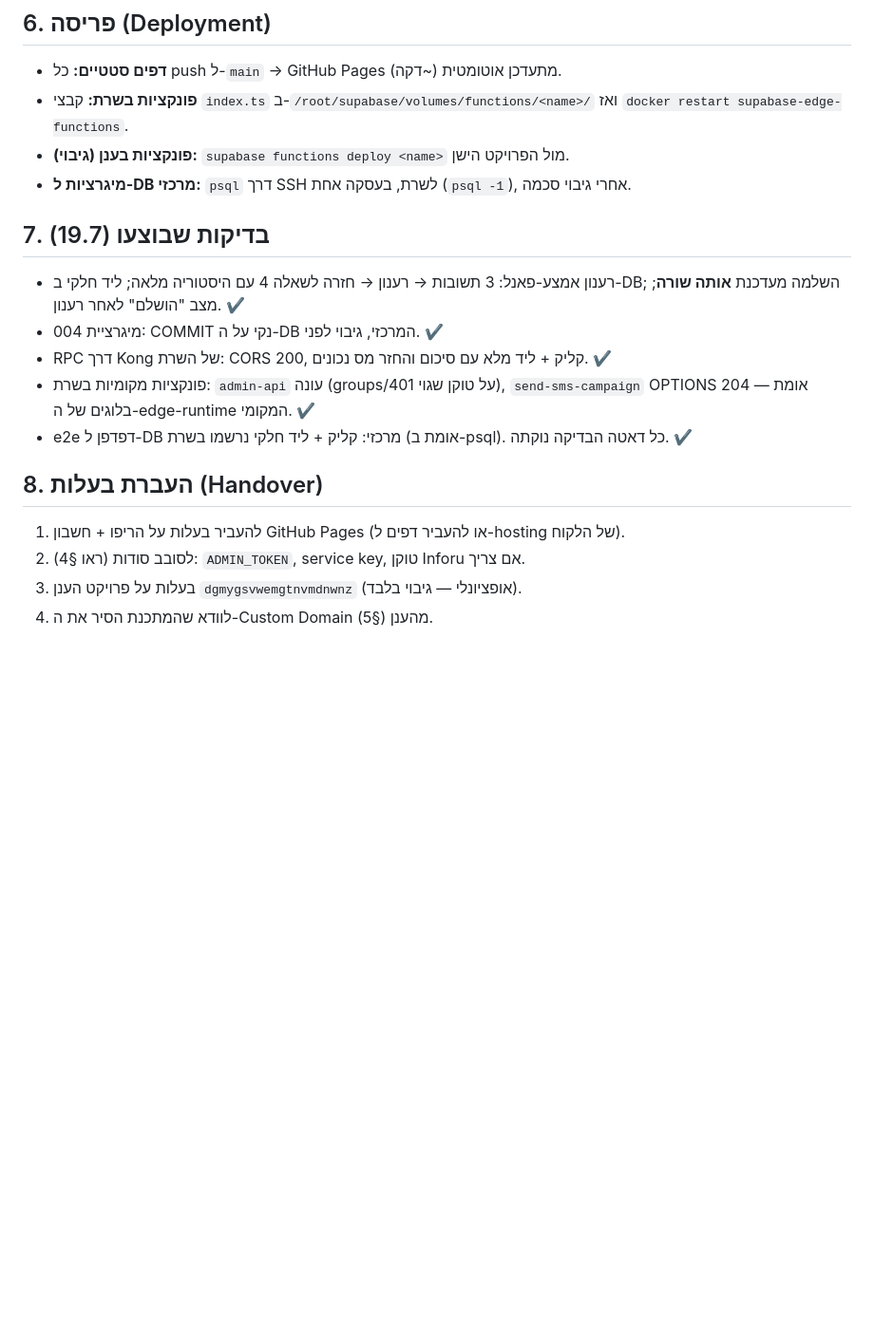
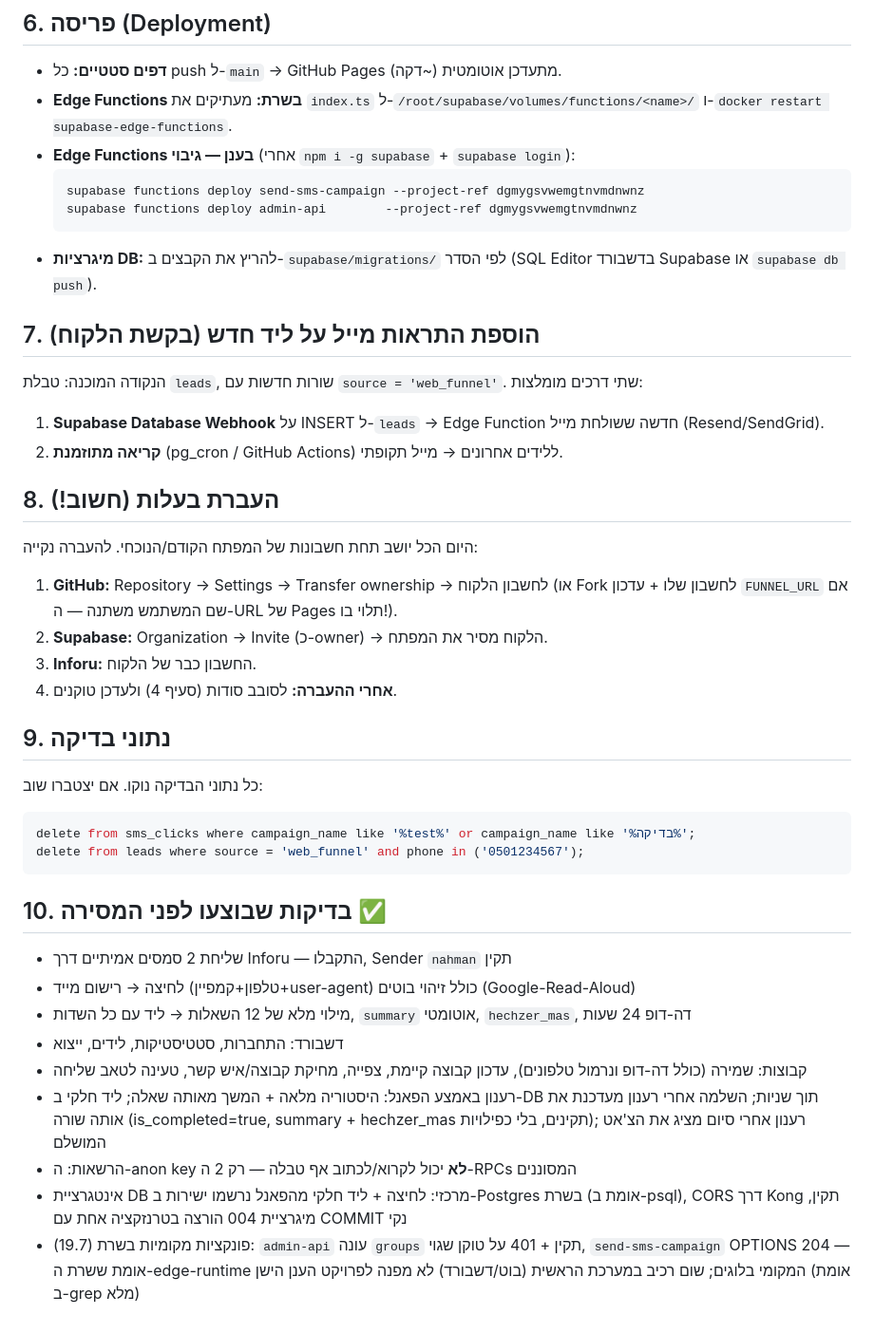
Before and after one commit to SAMWALTON01/SAMWALTON01.github.io, a Markdown page: README.md, the part around one of its changes. Shown at 95% size. Rendered like a GitHub page; blank space fills up the shorter version.

Commit message:
docs: restore full README (all 10 sections) with server edge-functions deployment notes

````diff
--- a/README.md
+++ b/README.md
@@ -101,22 +108,50 @@ SMS (Inforu) ──► נמען לוחץ לינק אישי ──► index.html
 ## 6. פריסה (Deployment)
 
 - **דפים סטטיים:** כל push ל-`main` → GitHub Pages מתעדכן אוטומטית (~דקה).
-- **פונקציות בשרת:** קבצי `index.ts` ב-`/root/supabase/volumes/functions/<name>/`
-  ואז `docker restart supabase-edge-functions`.
-- **פונקציות בענן (גיבוי):** `supabase functions deploy <name>` מול הפרויקט הישן.
-- **מיגרציות ל-DB מרכזי:** `psql` דרך SSH לשרת, בעסקה אחת (`psql -1`), אחרי גיבוי סכמה.
+- **Edge Functions בשרת:** מעתיקים את `index.ts` ל-`/root/supabase/volumes/functions/<name>/`
+  ו-`docker restart supabase-edge-functions`.
+- **Edge Functions בענן — גיבוי** (אחרי `npm i -g supabase` + `supabase login`):
+  ```bash
+  supabase functions deploy send-sms-campaign --project-ref dgmygsvwemgtnvmdnwnz
+  supabase functions deploy admin-api        --project-ref dgmygsvwemgtnvmdnwnz
+  ```
+- **מיגרציות DB:** להריץ את הקבצים ב-`supabase/migrations/` לפי הסדר
+  (SQL Editor בדשבורד Supabase או `supabase db push`).
 
-## 7. בדיקות שבוצעו (19.7)
+## 7. הוספת התראות מייל על ליד חדש (בקשת הלקוח)
 
-- רענון אמצע-פאנל: 3 תשובות → רענון → חזרה לשאלה 4 עם היסטוריה מלאה; ליד חלקי ב-DB; השלמה מעדכנת **אותה שורה**; מצב "הושלם" לאחר רענון. ✔
-- מיגרציית 004: COMMIT נקי על ה-DB המרכזי, גיבוי לפני. ✔
-- RPC דרך Kong של השרת: CORS 200, קליק + ליד מלא עם סיכום והחזר מס נכונים. ✔
-- פונקציות מקומיות בשרת: `admin-api` עונה (groups/401 על טוקן שגוי), `send-sms-campaign` OPTIONS 204 — אומת בלוגים של ה-edge-runtime המקומי. ✔
-- e2e דפדפן ל-DB מרכזי: קליק + ליד חלקי נרשמו בשרת (אומת ב-psql). כל דאטה הבדיקה נוקתה. ✔
+הנקודה המוכנה: טבלת `leads`, שורות חדשות עם `source = 'web_funnel'`.
+שתי דרכים מומלצות:
+1. **Supabase Database Webhook** על INSERT ל-`leads` → Edge Function חדשה ששולחת מייל (Resend/SendGrid).
+2. **קריאה מתוזמנת** (pg_cron / GitHub Actions) ללידים אחרונים → מייל תקופתי.
 
-## 8. העברת בעלות (Handover)
+## 8. העברת בעלות (חשוב!)
 
-1. להעביר בעלות על הריפו + חשבון GitHub Pages (או להעביר דפים ל-hosting של הלקוח).
-2. לסובב סודות (ראו §4): `ADMIN_TOKEN`, service key, טוקן Inforu אם צריך.
-3. בעלות על פרויקט הענן `dgmygsvwemgtnvmdnwnz` (אופציונלי — גיבוי בלבד).
-4. לוודא שהמתכנת הסיר את ה-Custom Domain מהענן (§5).
+היום הכל יושב תחת חשבונות של המפתח הקודם/הנוכחי. להעברה נקייה:
+
+1. **GitHub:** Repository → Settings → Transfer ownership → לחשבון הלקוח
+   (או Fork לחשבון שלו + עדכון `FUNNEL_URL` אם שם המשתמש משתנה — ה-URL של Pages תלוי בו!).
+2. **Supabase:** Organization → Invite (כ-owner) → הלקוח מסיר את המפתח.
+3. **Inforu:** החשבון כבר של הלקוח.
+4. **אחרי ההעברה:** לסובב סודות (סעיף 4) ולעדכן טוקנים.
+
+## 9. נתוני בדיקה
+
+כל נתוני הבדיקה נוקו. אם יצטברו שוב:
+
+```sql
+delete from sms_clicks where campaign_name like '%test%' or campaign_name like '%בדיקה%';
+delete from leads where source = 'web_funnel' and phone in ('0501234567');
+```
+
+## 10. בדיקות שבוצעו לפני המסירה ✅
+
+- שליחת 2 סמסים אמיתיים דרך Inforu — התקבלו, Sender `nahman` תקין
+- לחיצה → רישום מייד (טלפון+קמפיין+user-agent) כולל זיהוי בוטים (Google-Read-Aloud)
+- מילוי מלא של 12 השאלות → ליד עם כל השדות, `summary` אוטומטי, `hechzer_mas`, דה-דופ 24 שעות
+- דשבורד: התחברות, סטטיסטיקות, לידים, ייצוא
+- קבוצות: שמירה (כולל דה-דופ ונרמול טלפונים), עדכון קבוצה קיימת, צפייה, מחיקת קבוצה/איש קשר, טעינה לטאב שליחה
+- רענון באמצע הפאנל: היסטוריה מלאה + המשך מאותה שאלה; ליד חלקי ב-DB תוך שניות; השלמה אחרי רענון מעדכנת את אותה שורה (is_completed=true, summary + hechzer_mas תקינים, בלי כפילויות); רענון אחרי סיום מציג את הצ'אט המושלם
+- הרשאות: ה-anon key **לא** יכול לקרוא/לכתוב אף טבלה — רק 2 ה-RPCs המסוננים
+- אינטגרציית DB מרכזי: לחיצה + ליד חלקי מהפאנל נרשמו ישירות ב-Postgres בשרת (אומת ב-psql), CORS דרך Kong תקין, מיגרציית 004 הורצה בטרנזקציה אחת עם COMMIT נקי
+- פונקציות מקומיות בשרת (19.7): `admin-api` עונה `groups` תקין + 401 על טוקן שגוי, `send-sms-campaign` OPTIONS 204 — אומת ששרת ה-edge-runtime המקומי בלוגים; שום רכיב במערכת הראשית (בוט/דשבורד) לא מפנה לפרויקט הענן הישן (אומת ב-grep מלא)
````
Also changed, not shown: other parts of README.md (+28 -21 lines).
